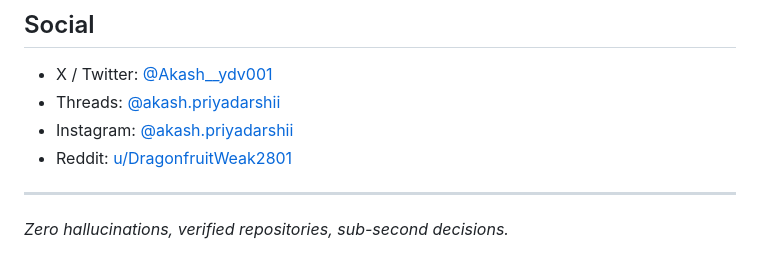
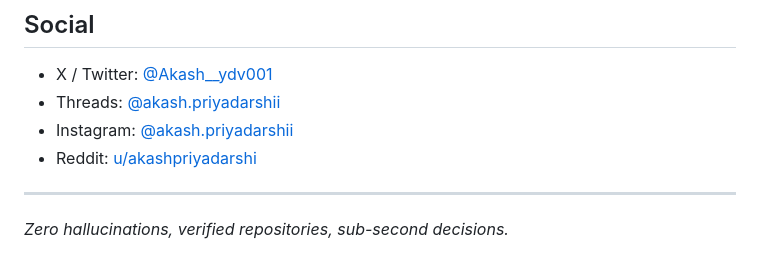
Before and after one commit to AkashPriyadarshii/jev-scout, a Markdown page: README.md, the part around the change. Drawn GitHub-style.

Commit message:
chore: update social links to reddit akashpriyadarshi [skip ci]

```diff
--- a/README.md
+++ b/README.md
@@ -198,7 +198,7 @@ Patna, Bihar, India
 - X / Twitter: [@Akash__ydv001](https://x.com/Akash__ydv001)
 - Threads: [@akash.priyadarshii](https://www.threads.net/@akash.priyadarshii)
 - Instagram: [@akash.priyadarshii](https://www.instagram.com/akash.priyadarshii/)
-- Reddit: [u/DragonfruitWeak2801](https://reddit.com/user/DragonfruitWeak2801)
+- Reddit: [u/akashpriyadarshi](https://reddit.com/user/akashpriyadarshi)
 
 ---
 
```
